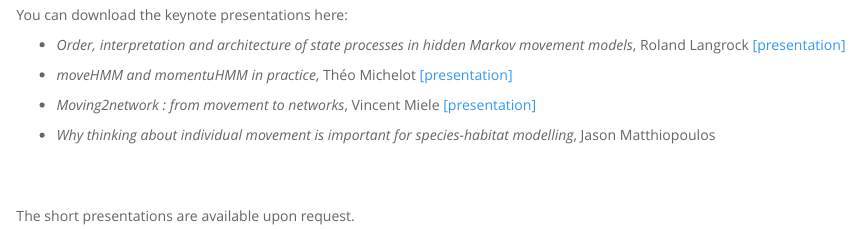
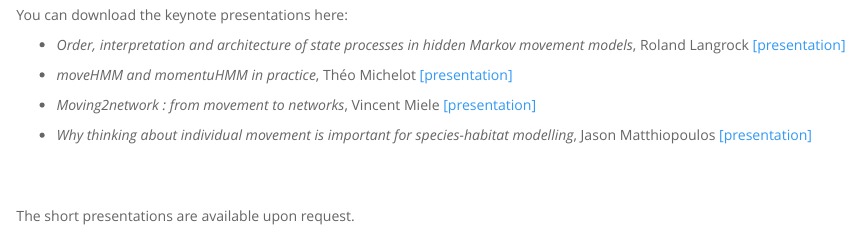
Before and after one commit to Moving2Gather/website, an R Markdown document (workshop.Rmd): the page in a window 1100 px wide, from 400 px down. Rendered offline with R 4.5, knitr and Pandoc, with nearby package versions; a font, style sheet, LaTeX package, included part or bibliography that could not be used is replaced or left out.

Commit message:
Commit 13

```diff
--- a/workshop.Rmd
+++ b/workshop.Rmd
@@ -34,7 +34,7 @@
 - *Moving2network : from movement to networks*, Vincent Miele [[presentation]](docs/Vincent_Miele.pdf)
 
 
-- *Why thinking about individual movement is important for species-habitat modelling*, Jason Matthiopoulos
+- *Why thinking about individual movement is important for species-habitat modelling*, Jason Matthiopoulos [[presentation]](docs/Jason_Matthiopoulos.pptx)
 
 <br/>
 <br/>
```
Also changed, not shown: workshop.html, 1 other file.
